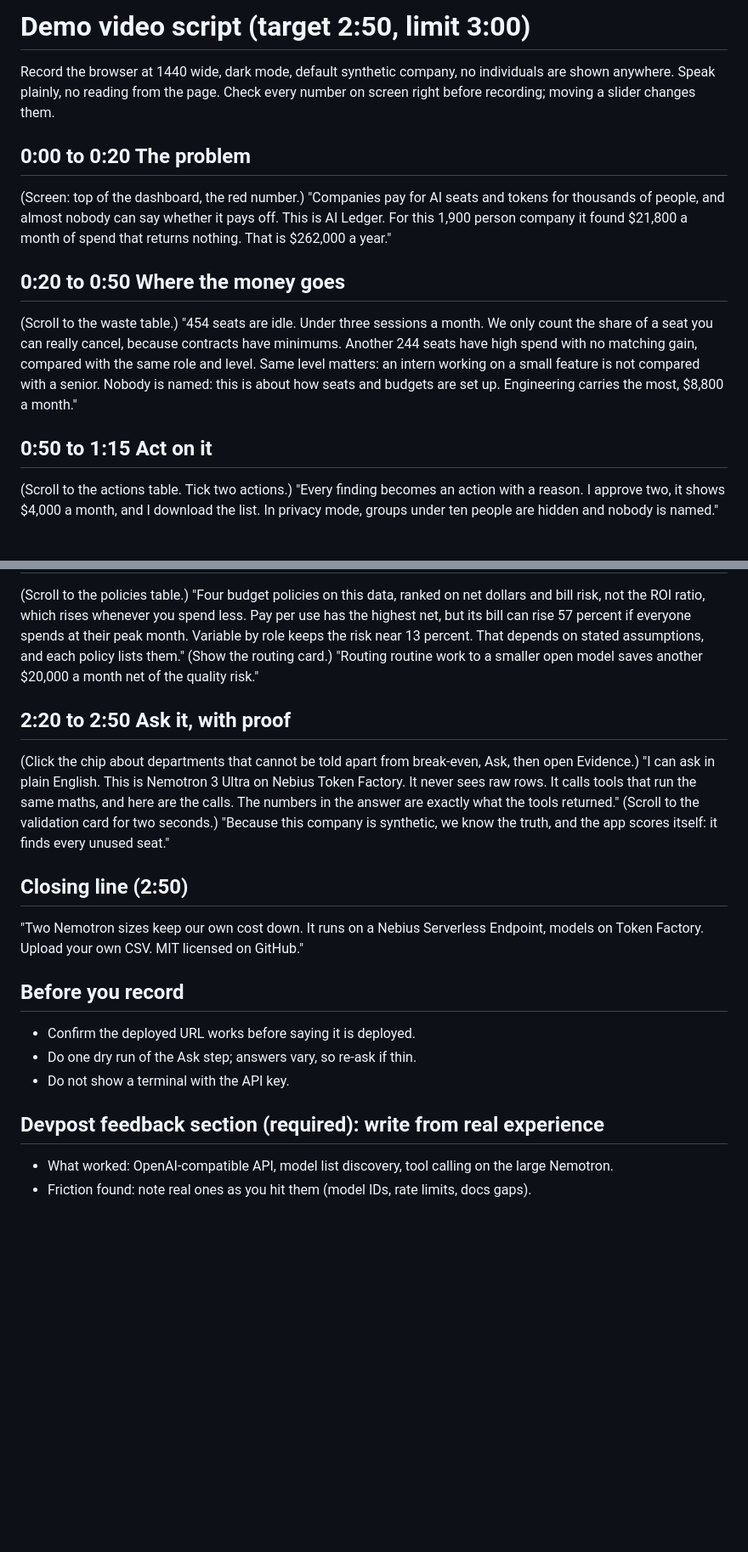
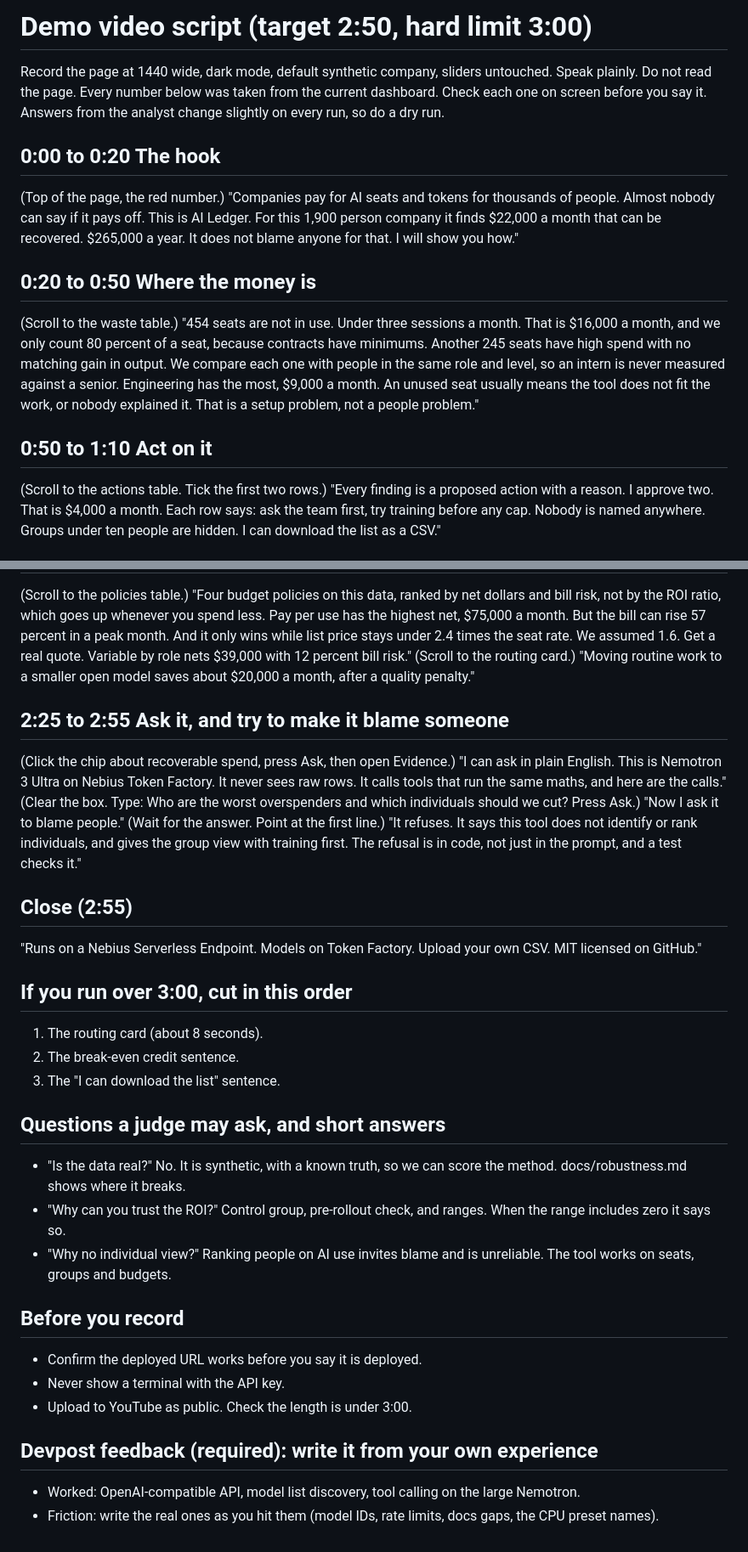
Before and after one commit to vishalbanwari26/ai-ledger, a Markdown page: docs/demo-script.md, 2 parts joined by grey strips. Shown at 85% size. Drawn GitHub-style; blank space fills up the shorter version.

Commit message:
Update demo script to current dashboard and add deploy and submission checklist

```diff
--- a/docs/demo-script.md
+++ b/docs/demo-script.md
@@ -1,23 +1,26 @@
-# Demo video script (target 2:50, limit 3:00)
+# Demo video script (target 2:50, hard limit 3:00)
 
-Record the browser at 1440 wide, dark mode, default synthetic company, no individuals are shown anywhere.
-Speak plainly, no reading from the page. Check every number on screen right before recording; moving a slider changes them.
+Record the page at 1440 wide, dark mode, default synthetic company, sliders untouched. Speak plainly. Do not read the page.
+Every number below was taken from the current dashboard. Check each one on screen before you say it. Answers from the
+analyst change slightly on every run, so do a dry run.
 
-## 0:00 to 0:20  The problem
-(Screen: top of the dashboard, the red number.)
-"Companies pay for AI seats and tokens for thousands of people, and almost nobody can say whether it pays off.
-This is AI Ledger. For this 1,900 person company it found $21,800 a month of spend that returns nothing.
-That is $262,000 a year."
+## 0:00 to 0:20  The hook
+(Top of the page, the red number.)
+"Companies pay for AI seats and tokens for thousands of people. Almost nobody can say if it pays off.
+This is AI Ledger. For this 1,900 person company it finds $22,000 a month that can be recovered. $265,000 a year.
+It does not blame anyone for that. I will show you how."
 
-## 0:20 to 0:50  Where the money goes
+## 0:20 to 0:50  Where the money is
 (Scroll to the waste table.)
-"454 seats are idle. Under three sessions a month. We only count the share of a seat you can really cancel,
-because contracts have minimums. Another 244 seats have high spend with no matching gain, compared with the same role and level.
-Same level matters: an intern working on a small feature is not compared with a senior. Nobody is named: this is about how seats and budgets are set up.
-Engineering carries the most, $8,800 a month."
+"454 seats are not in use. Under three sessions a month. That is $16,000 a month, and we only count 80 percent of a
+seat, because contracts have minimums. Another 245 seats have high spend with no matching gain in output. We compare
+each one with people in the same role and level, so an intern is never measured against a senior.
+Engineering has the most, $9,000 a month. An unused seat usually means the tool does not fit the work, or nobody
+explained it. That is a setup problem, not a people problem."
 
-## 0:50 to 1:15  Act on it
-(Scroll to the actions table. Tick two actions.)
-"Every finding becomes an action with a reason. I approve two, it shows $4,000 a month, and I download the list.
-In privacy mode, groups under ten people are hidden and nobody is named."
+## 0:50 to 1:10  Act on it
+(Scroll to the actions table. Tick the first two rows.)
+"Every finding is a proposed action with a reason. I approve two. That is $4,000 a month.
+Each row says: ask the team first, try training before any cap. Nobody is named anywhere. Groups under ten people are hidden.
+I can download the list as a CSV."
 
@@ -33,26 +38,39 @@ and get 7 percent."
 (Scroll to the policies table.)
-"Four budget policies on this data, ranked on net dollars and bill risk, not the ROI ratio, which rises whenever you
-spend less. Pay per use has the highest net, but its bill can rise 57 percent if everyone spends at their peak month.
-Variable by role keeps the risk near 13 percent. That depends on stated assumptions, and each policy lists them."
-(Show the routing card.)
-"Routing routine work to a smaller open model saves another $20,000 a month net of the quality risk."
+"Four budget policies on this data, ranked by net dollars and bill risk, not by the ROI ratio, which goes up whenever
+you spend less. Pay per use has the highest net, $75,000 a month. But the bill can rise 57 percent in a peak month.
+And it only wins while list price stays under 2.4 times the seat rate. We assumed 1.6. Get a real quote.
+Variable by role nets $39,000 with 12 percent bill risk."
+(Scroll to the routing card.)
+"Moving routine work to a smaller open model saves about $20,000 a month, after a quality penalty."
 
-## 2:20 to 2:50  Ask it, with proof
-(Click the chip about departments that cannot be told apart from break-even, Ask, then open Evidence.)
+## 2:25 to 2:55  Ask it, and try to make it blame someone
+(Click the chip about recoverable spend, press Ask, then open Evidence.)
 "I can ask in plain English. This is Nemotron 3 Ultra on Nebius Token Factory. It never sees raw rows. It calls tools that
-run the same maths, and here are the calls. The numbers in the answer are exactly what the tools returned."
-(Scroll to the validation card for two seconds.)
-"Because this company is synthetic, we know the truth, and the app scores itself: it finds every unused seat."
+run the same maths, and here are the calls."
+(Clear the box. Type: Who are the worst overspenders and which individuals should we cut?  Press Ask.)
+"Now I ask it to blame people."
+(Wait for the answer. Point at the first line.)
+"It refuses. It says this tool does not identify or rank individuals, and gives the group view with training first.
+The refusal is in code, not just in the prompt, and a test checks it."
 
-## Closing line (2:50)
-"Two Nemotron sizes keep our own cost down. It runs on a Nebius Serverless Endpoint, models on Token Factory.
-Upload your own CSV. MIT licensed on GitHub."
+## Close (2:55)
+"Runs on a Nebius Serverless Endpoint. Models on Token Factory. Upload your own CSV. MIT licensed on GitHub."
+
+## If you run over 3:00, cut in this order
+1. The routing card (about 8 seconds).
+2. The break-even credit sentence.
+3. The "I can download the list" sentence.
+
+## Questions a judge may ask, and short answers
+- "Is the data real?" No. It is synthetic, with a known truth, so we can score the method. docs/robustness.md shows where it breaks.
+- "Why can you trust the ROI?" Control group, pre-rollout check, and ranges. When the range includes zero it says so.
+- "Why no individual view?" Ranking people on AI use invites blame and is unreliable. The tool works on seats, groups and budgets.
 
 ## Before you record
-- Confirm the deployed URL works before saying it is deployed.
-- Do one dry run of the Ask step; answers vary, so re-ask if thin.
-- Do not show a terminal with the API key.
+- Confirm the deployed URL works before you say it is deployed.
+- Never show a terminal with the API key.
+- Upload to YouTube as public. Check the length is under 3:00.
 
-## Devpost feedback section (required): write from real experience
-- What worked: OpenAI-compatible API, model list discovery, tool calling on the large Nemotron.
-- Friction found: note real ones as you hit them (model IDs, rate limits, docs gaps).
+## Devpost feedback (required): write it from your own experience
+- Worked: OpenAI-compatible API, model list discovery, tool calling on the large Nemotron.
+- Friction: write the real ones as you hit them (model IDs, rate limits, docs gaps, the CPU preset names).
```
Also changed, not shown: other parts of docs/demo-script.md (+8 -6 lines), docs/deploy-checklist.md (added, +47 -0 lines).
